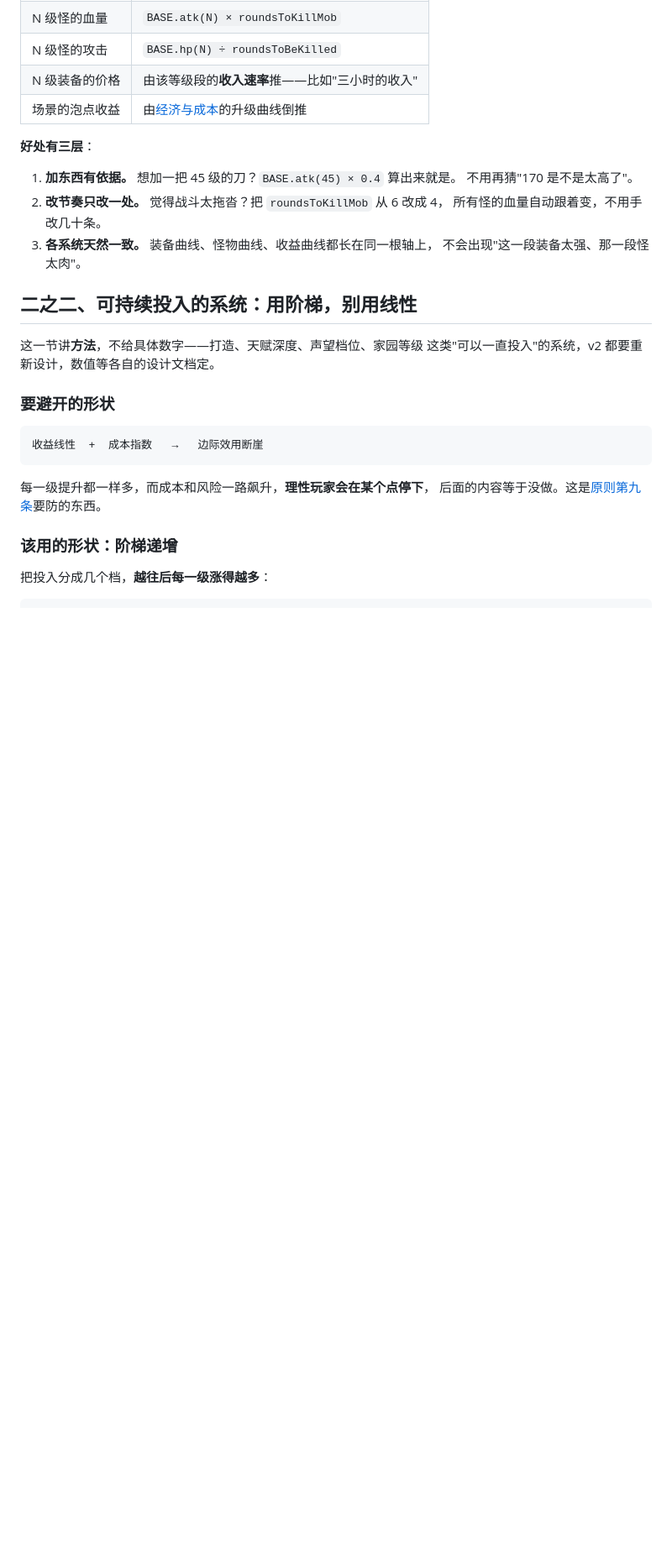
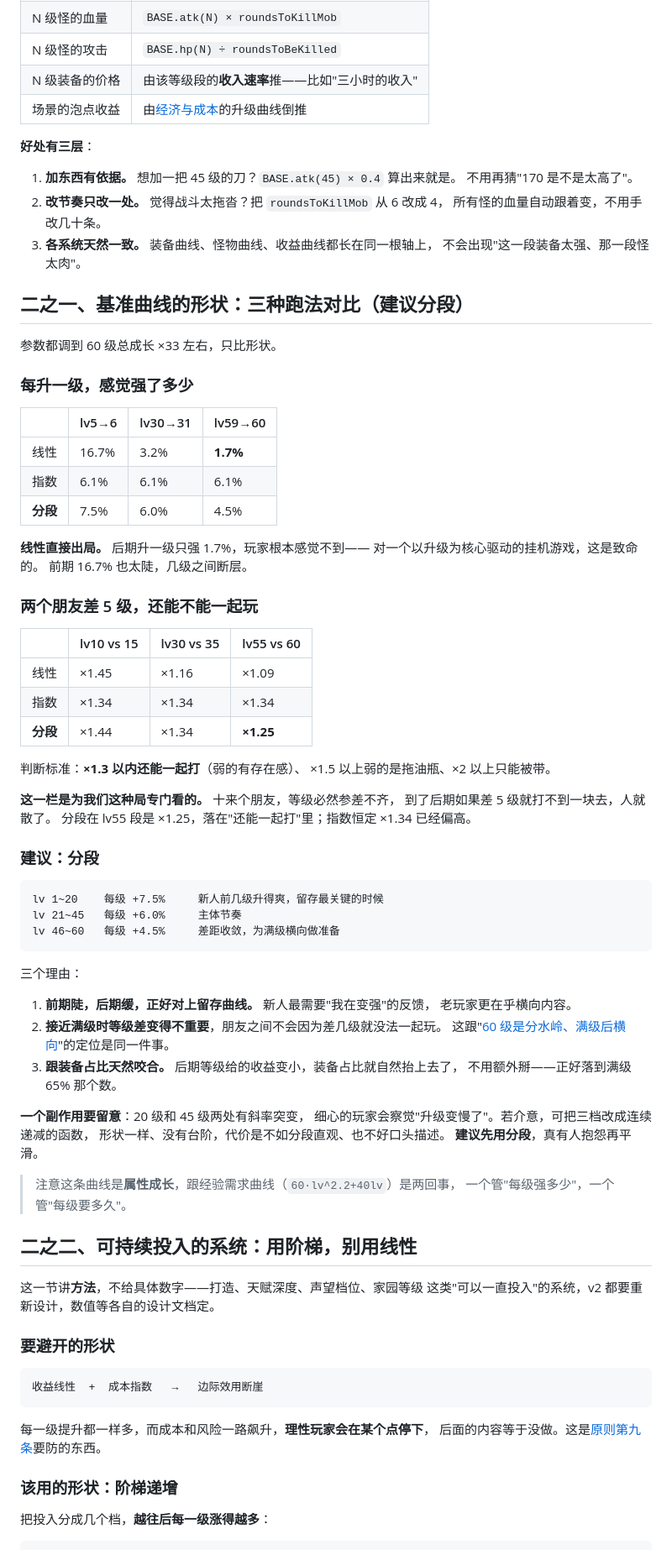
Before and after one commit to FlyingLxy/martialArtsWorld, a Markdown page: docs/数值基准.md, the part around one of its changes. Shown at 84% size. Drawn GitHub-style; blank space fills up the shorter version.

Commit message:
基准曲线三种形状跑完，建议分段
参数都调到 60 级总成长 ×33，只比形状。

线性直接出局：后期升一级只强 1.7%，玩家根本感觉不到，对一个以升级为
核心驱动的挂机游戏是致命的；前期 16.7% 又太陡。

真正分胜负的是第二张表——两个朋友差 5 级还能不能一起玩。判断标准
×1.3 以内还能一起打、×1.5 以上是拖油瓶、×2 以上只能被带。我们就是
十来个朋友的局，等级必然参差不齐，后期若差 5 级就打不到一块去人就散了。
分段在 lv55 段是 ×1.25 落在可玩区间，指数恒定 ×1.34 已经偏高。

建议分段：1~20 每级 +7.5%、21~45 +6.0%、46~60 +4.5%。三个理由：
前期陡后期缓正好对上留存曲线（新人最需要"我在变强"的反馈）；接近满级
时等级差变得不重要，跟"60 级是分水岭、满级后横向"是同一件事；后期等级
给的收益变小，装备占比自然抬上去，不用额外掰就落到满级 65%。

留意一个副作用：20 和 45 两处有斜率突变，细心玩家会察觉"升级变慢了"。
可改成连续递减函数消除台阶，但不如分段直观、不好口头描述，建议先用
分段真有人抱怨再平滑。

另注明这条是属性成长曲线，跟经验需求曲线 60·lv^2.2+40lv 是两回事，
一个管每级强多少，一个管每级要多久。

Co-Authored-By: Claude Opus 5 (1M context) <noreply@anthropic.com>

````diff
--- a/docs/数值基准.md
+++ b/docs/数值基准.md
@@ -62,6 +62,62 @@ const BASE = {
    所有怪的血量自动跟着变，不用手改几十条。
 3. **各系统天然一致。** 装备曲线、怪物曲线、收益曲线都长在同一根轴上，
    不会出现"这一段装备太强、那一段怪太肉"。
+
+## 二之一、基准曲线的形状：三种跑法对比（建议分段）
+
+参数都调到 60 级总成长 ×33 左右，只比形状。
+
+### 每升一级，感觉强了多少
+
+| | lv5→6 | lv30→31 | lv59→60 |
+|---|---|---|---|
+| 线性 | 16.7% | 3.2% | **1.7%** |
+| 指数 | 6.1% | 6.1% | 6.1% |
+| **分段** | 7.5% | 6.0% | 4.5% |
+
+**线性直接出局。** 后期升一级只强 1.7%，玩家根本感觉不到——
+对一个以升级为核心驱动的挂机游戏，这是致命的。
+前期 16.7% 也太陡，几级之间断层。
+
+### 两个朋友差 5 级，还能不能一起玩
+
+| | lv10 vs 15 | lv30 vs 35 | lv55 vs 60 |
+|---|---|---|---|
+| 线性 | ×1.45 | ×1.16 | ×1.09 |
+| 指数 | ×1.34 | ×1.34 | ×1.34 |
+| **分段** | ×1.44 | ×1.34 | **×1.25** |
+
+判断标准：**×1.3 以内还能一起打**（弱的有存在感）、
+×1.5 以上弱的是拖油瓶、×2 以上只能被带。
+
+**这一栏是为我们这种局专门看的。** 十来个朋友，等级必然参差不齐，
+到了后期如果差 5 级就打不到一块去，人就散了。
+分段在 lv55 段是 ×1.25，落在"还能一起打"里；指数恒定 ×1.34 已经偏高。
+
+### 建议：分段
+
+```
+lv 1~20    每级 +7.5%     新人前几级升得爽，留存最关键的时候
+lv 21~45   每级 +6.0%     主体节奏
+lv 46~60   每级 +4.5%     差距收敛，为满级横向做准备
+```
+
+三个理由：
+
+1. **前期陡，后期缓，正好对上留存曲线。** 新人最需要"我在变强"的反馈，
+   老玩家更在乎横向内容。
+2. **接近满级时等级差变得不重要**，朋友之间不会因为差几级就没法一起玩。
+   这跟"[60 级是分水岭、满级后横向](地图系统.md)"的定位是同一件事。
+3. **跟装备占比天然咬合。** 后期等级给的收益变小，装备占比就自然抬上去了，
+   不用额外掰——正好落到满级 65% 那个数。
+
+**一个副作用要留意**：20 级和 45 级两处有斜率突变，
+细心的玩家会察觉"升级变慢了"。若介意，可把三档改成连续递减的函数，
+形状一样、没有台阶，代价是不如分段直观、也不好口头描述。
+**建议先用分段**，真有人抱怨再平滑。
+
+> 注意这条曲线是**属性成长**，跟经验需求曲线（`60·lv^2.2+40lv`）是两回事，
+> 一个管"每级强多少"，一个管"每级要多久"。
 
 ## 二之二、可持续投入的系统：用阶梯，别用线性
 
````
Also changed, not shown: other parts of docs/数值基准.md (+1 -1 lines).
